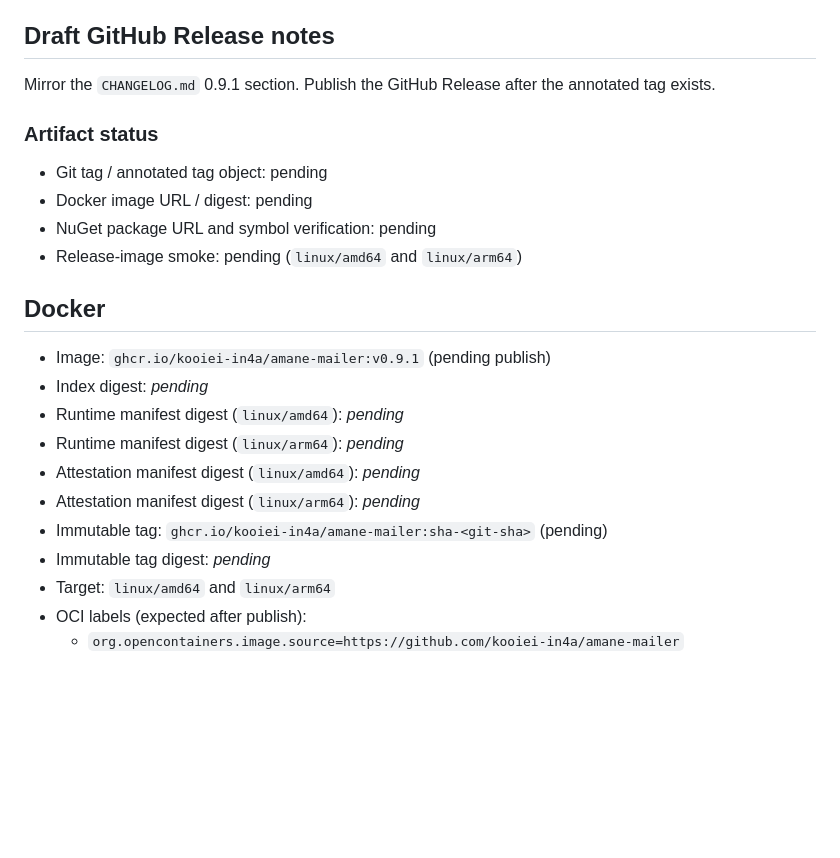
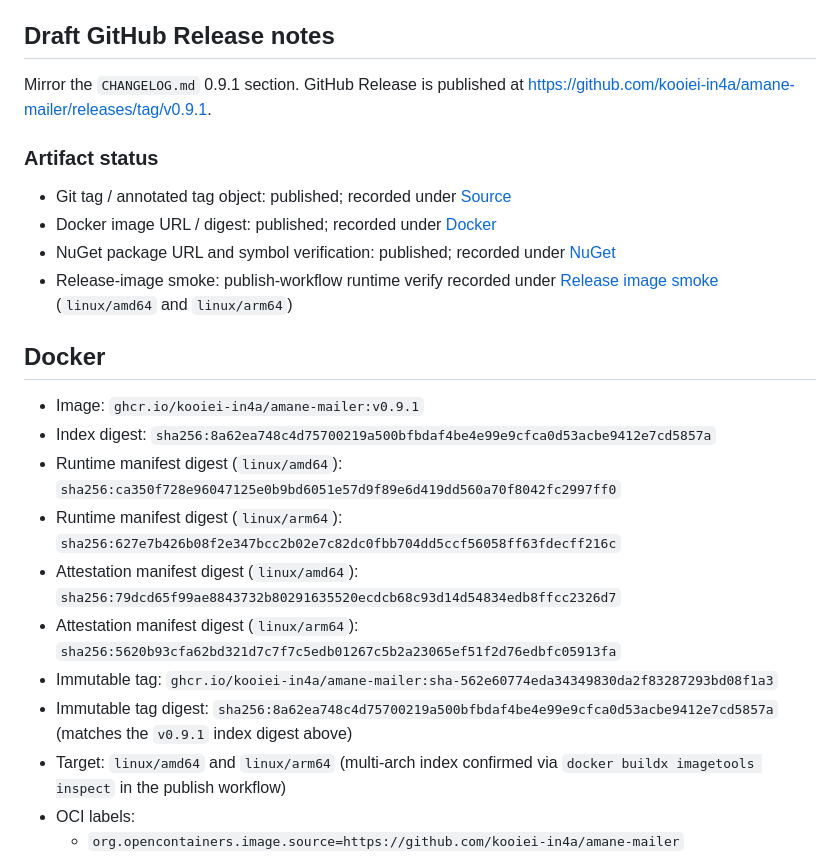
Before and after one commit to kooiei-in4a/amane-mailer, a Markdown page: docs/releases/v0.9.1.md, the part around one of its changes. Rendered like a GitHub page; blank space fills up the shorter version.

```diff
--- a/docs/releases/v0.9.1.md
+++ b/docs/releases/v0.9.1.md
@@ -43,26 +45,29 @@ the GitHub Release, and public release-image smoke (`linux/amd64` and
 
 ## Draft GitHub Release notes
 
-Mirror the `CHANGELOG.md` 0.9.1 section. Publish the GitHub Release after the
-annotated tag exists.
+Mirror the `CHANGELOG.md` 0.9.1 section. GitHub Release is published at
+<https://github.com/kooiei-in4a/amane-mailer/releases/tag/v0.9.1>.
 
 ### Artifact status
 
-- Git tag / annotated tag object: pending
-- Docker image URL / digest: pending
-- NuGet package URL and symbol verification: pending
-- Release-image smoke: pending (`linux/amd64` and `linux/arm64`)
+- Git tag / annotated tag object: published; recorded under [Source](#source)
+- Docker image URL / digest: published; recorded under [Docker](#docker)
+- NuGet package URL and symbol verification: published; recorded under [NuGet](#nuget)
+- Release-image smoke: publish-workflow runtime verify recorded under
+  [Release image smoke](#release-image-smoke) (`linux/amd64` and `linux/arm64`)
 
 ## Docker
 
-- Image: `ghcr.io/kooiei-in4a/amane-mailer:v0.9.1` (pending publish)
-- Index digest: _pending_
-- Runtime manifest digest (`linux/amd64`): _pending_
-- Runtime manifest digest (`linux/arm64`): _pending_
-- Attestation manifest digest (`linux/amd64`): _pending_
-- Attestation manifest digest (`linux/arm64`): _pending_
-- Immutable tag: `ghcr.io/kooiei-in4a/amane-mailer:sha-<git-sha>` (pending)
-- Immutable tag digest: _pending_
-- Target: `linux/amd64` and `linux/arm64`
-- OCI labels (expected after publish):
+- Image: `ghcr.io/kooiei-in4a/amane-mailer:v0.9.1`
+- Index digest: `sha256:8a62ea748c4d75700219a500bfbdaf4be4e99e9cfca0d53acbe9412e7cd5857a`
+- Runtime manifest digest (`linux/amd64`): `sha256:ca350f728e96047125e0b9bd6051e57d9f89e6d419dd560a70f8042fc2997ff0`
+- Runtime manifest digest (`linux/arm64`): `sha256:627e7b426b08f2e347bcc2b02e7c82dc0fbb704dd5ccf56058ff63fdecff216c`
+- Attestation manifest digest (`linux/amd64`): `sha256:79dcd65f99ae8843732b80291635520ecdcb68c93d14d54834edb8ffcc2326d7`
+- Attestation manifest digest (`linux/arm64`): `sha256:5620b93cfa62bd321d7c7f7c5edb01267c5b2a23065ef51f2d76edbfc05913fa`
+- Immutable tag: `ghcr.io/kooiei-in4a/amane-mailer:sha-562e60774eda34349830da2f83287293bd08f1a3`
+- Immutable tag digest: `sha256:8a62ea748c4d75700219a500bfbdaf4be4e99e9cfca0d53acbe9412e7cd5857a`
+  (matches the `v0.9.1` index digest above)
+- Target: `linux/amd64` and `linux/arm64` (multi-arch index confirmed via
+  `docker buildx imagetools inspect` in the publish workflow)
+- OCI labels:
   - `org.opencontainers.image.source=https://github.com/kooiei-in4a/amane-mailer`
```
Also changed, not shown: other parts of docs/releases/v0.9.1.md (+33 -24 lines).
